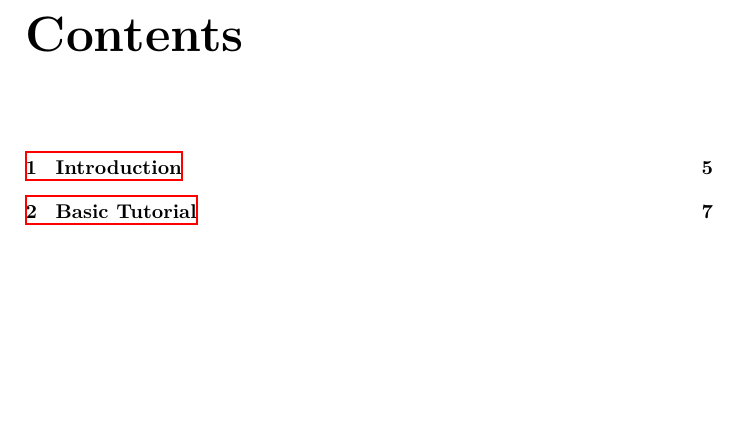
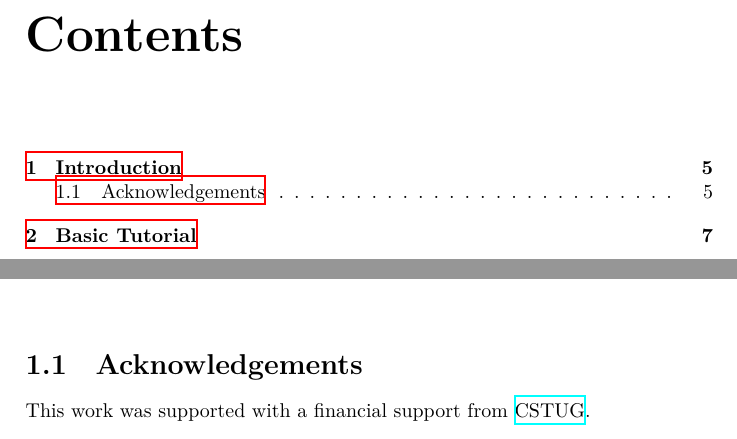
Before and after one commit to michal-h21/tex4ht-doc, a LaTeX book (tex4ht-doc.tex): part of page 3 of 39 before the commit and two parts of pages 3 and 5 of 39 after it, the two joined at a grey line, cut so that both start at the same text, the shorter picture padded with empty space. Compiled offline with XeLaTeX; a LaTeX package or settings file that is missing is left out.

Commit message:
Added acknowledgements for CSTUG

```diff
--- a/tex4ht-doc.tex
+++ b/tex4ht-doc.tex
@@ -24,7 +24,12 @@
 % Don't introduce table of contents in the HTML mode, as it introduces another page
 \ifdefined\HCode\else\tableofcontents\fi
 
+
 \chapter{Introduction}
+
+\section{Acknowledgements}
+
+This work was supported with a financial support from \href{https://cstug.cz/}{CSTUG}.
 
 \chapter{Basic Tutorial}
 \chapter{Calling Commands}
```
